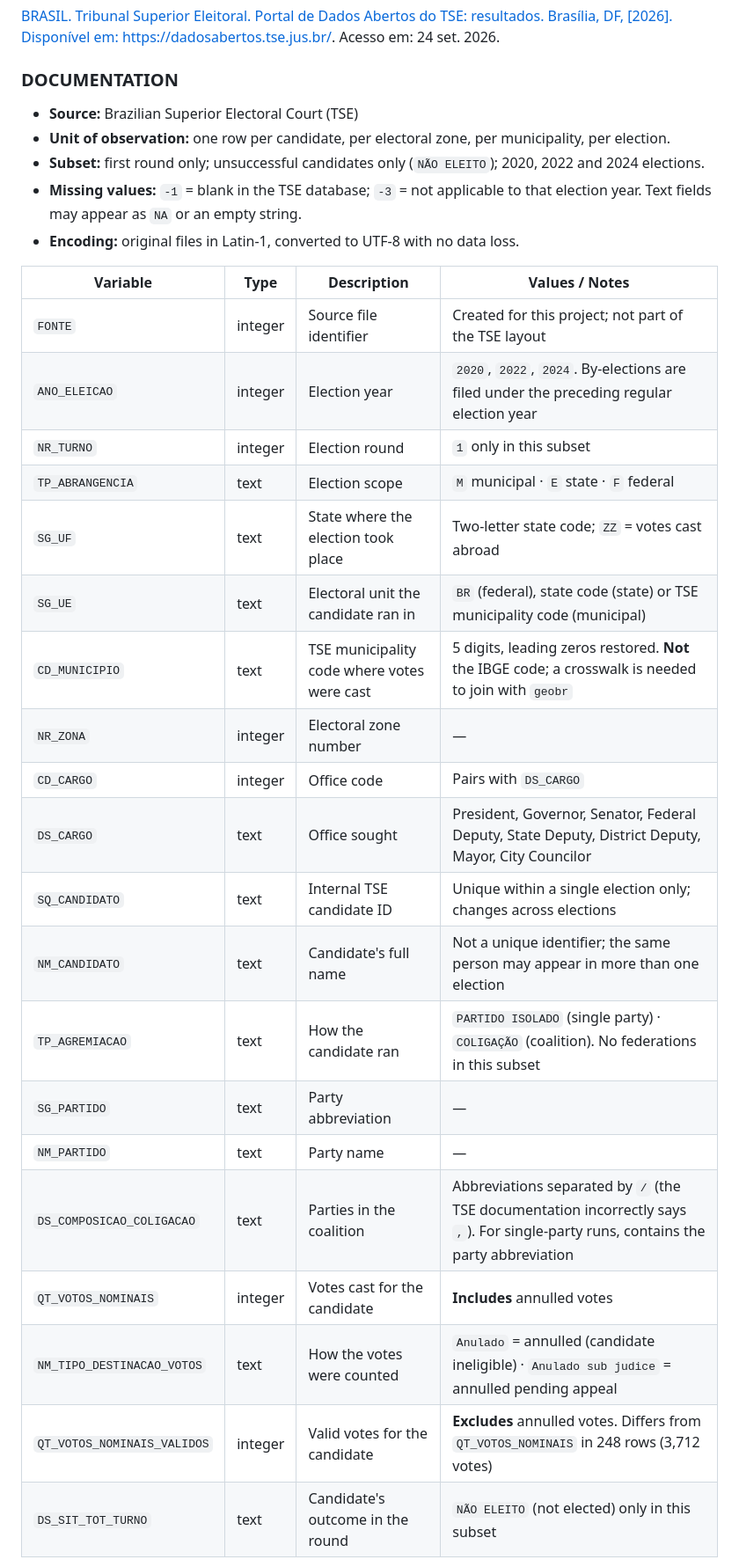
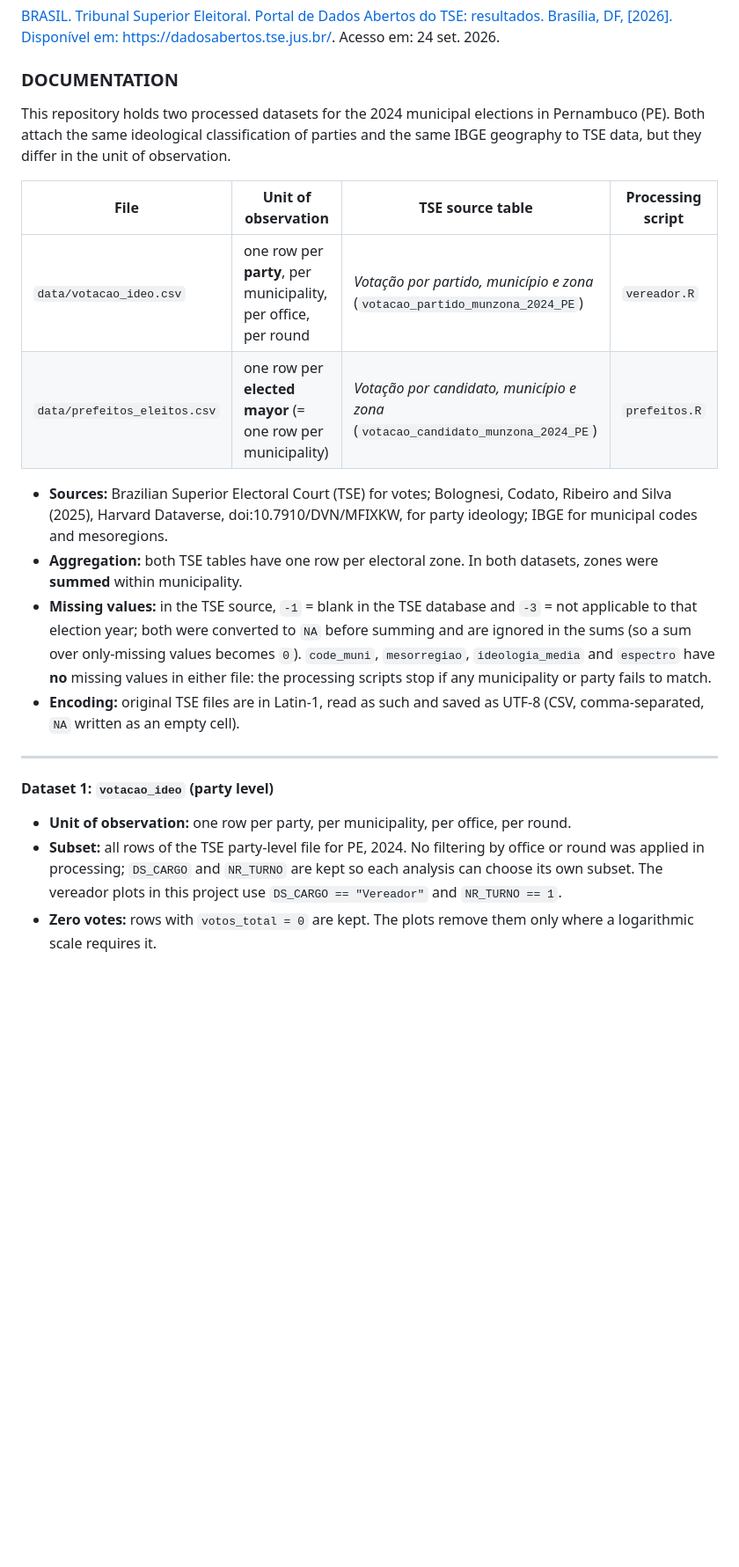
Before and after one commit to ryallmeida/ppe, a Markdown page: README.md, the part around one of its changes. Shown at 88% size. Rendered like a GitHub page; blank space fills up the shorter version.

Commit message:
Revise README to add 2024 election dataset details
Updated documentation to include processed datasets for the 2024 municipal elections in Pernambuco, detailing variable descriptions and sources.

```diff
--- a/README.md
+++ b/README.md
@@ -63,31 +63,23 @@ As análises foram realizadas no R, utilizando o pacote *{tidyverse}* para manip
 
 ### DOCUMENTATION
 
-* **Source:** Brazilian Superior Electoral Court (TSE)
-* **Unit of observation:** one row per candidate, per electoral zone, per municipality, per election.
-* **Subset:** first round only; unsuccessful candidates only (`NÃO ELEITO`); 2020, 2022 and 2024 elections.
-* **Missing values:** `-1` = blank in the TSE database; `-3` = not applicable to that election year. Text fields may appear as `NA` or an empty string.
-* **Encoding:** original files in Latin-1, converted to UTF-8 with no data loss.
+This repository holds two processed datasets for the 2024 municipal elections in Pernambuco (PE). Both attach the same ideological classification of parties and the same IBGE geography to TSE data, but they differ in the unit of observation.
 
-| Variable | Type | Description | Values / Notes |
+| File | Unit of observation | TSE source table | Processing script |
 |---|---|---|---|
-| `FONTE` | integer | Source file identifier | Created for this project; not part of the TSE layout |
-| `ANO_ELEICAO` | integer | Election year | `2020`, `2022`, `2024`. By-elections are filed under the preceding regular election year |
-| `NR_TURNO` | integer | Election round | `1` only in this subset |
-| `TP_ABRANGENCIA` | text | Election scope | `M` municipal · `E` state · `F` federal |
-| `SG_UF` | text | State where the election took place | Two-letter state code; `ZZ` = votes cast abroad |
-| `SG_UE` | text | Electoral unit the candidate ran in | `BR` (federal), state code (state) or TSE municipality code (municipal) |
-| `CD_MUNICIPIO` | text | TSE municipality code where votes were cast | 5 digits, leading zeros restored. **Not** the IBGE code; a crosswalk is needed to join with `geobr` |
-| `NR_ZONA` | integer | Electoral zone number | — |
-| `CD_CARGO` | integer | Office code | Pairs with `DS_CARGO` |
-| `DS_CARGO` | text | Office sought | President, Governor, Senator, Federal Deputy, State Deputy, District Deputy, Mayor, City Councilor |
-| `SQ_CANDIDATO` | text | Internal TSE candidate ID | Unique within a single election only; changes across elections |
-| `NM_CANDIDATO` | text | Candidate's full name | Not a unique identifier; the same person may appear in more than one election |
-| `TP_AGREMIACAO` | text | How the candidate ran | `PARTIDO ISOLADO` (single party) · `COLIGAÇÃO` (coalition). No federations in this subset |
-| `SG_PARTIDO` | text | Party abbreviation | — |
-| `NM_PARTIDO` | text | Party name | — |
-| `DS_COMPOSICAO_COLIGACAO` | text | Parties in the coalition | Abbreviations separated by `/` (the TSE documentation incorrectly says `,`). For single-party runs, contains the party abbreviation |
-| `QT_VOTOS_NOMINAIS` | integer | Votes cast for the candidate | **Includes** annulled votes |
-| `NM_TIPO_DESTINACAO_VOTOS` | text | How the votes were counted | `Anulado` = annulled (candidate ineligible) · `Anulado sub judice` = annulled pending appeal |
-| `QT_VOTOS_NOMINAIS_VALIDOS` | integer | Valid votes for the candidate | **Excludes** annulled votes. Differs from `QT_VOTOS_NOMINAIS` in 248 rows (3,712 votes) |
-| `DS_SIT_TOT_TURNO` | text | Candidate's outcome in the round | `NÃO ELEITO` (not elected) only in this subset |
+| `data/votacao_ideo.csv` | one row per **party**, per municipality, per office, per round | *Votação por partido, município e zona* (`votacao_partido_munzona_2024_PE`) | `vereador.R` |
+| `data/prefeitos_eleitos.csv` | one row per **elected mayor** (= one row per municipality) | *Votação por candidato, município e zona* (`votacao_candidato_munzona_2024_PE`) | `prefeitos.R` |
+
+* **Sources:** Brazilian Superior Electoral Court (TSE) for votes; Bolognesi, Codato, Ribeiro and Silva (2025), Harvard Dataverse, doi:10.7910/DVN/MFIXKW, for party ideology; IBGE for municipal codes and mesoregions.
+* **Aggregation:** both TSE tables have one row per electoral zone. In both datasets, zones were **summed** within municipality.
+* **Missing values:** in the TSE source, `-1` = blank in the TSE database and `-3` = not applicable to that election year; both were converted to `NA` before summing and are ignored in the sums (so a sum over only-missing values becomes `0`). `code_muni`, `mesorregiao`, `ideologia_media` and `espectro` have **no** missing values in either file: the processing scripts stop if any municipality or party fails to match.
+* **Encoding:** original TSE files are in Latin-1, read as such and saved as UTF-8 (CSV, comma-separated, `NA` written as an empty cell).
+
+---
+
+#### Dataset 1: `votacao_ideo` (party level)
+
+* **Unit of observation:** one row per party, per municipality, per office, per round.
+* **Subset:** all rows of the TSE party-level file for PE, 2024. No filtering by office or round was applied in processing; `DS_CARGO` and `NR_TURNO` are kept so each analysis can choose its own subset. The vereador plots in this project use `DS_CARGO == "Vereador"` and `NR_TURNO == 1`.
+* **Zero votes:** rows with `votos_total = 0` are kept. The plots remove them only where a logarithmic scale requires it.
+
```
Also changed, not shown: other parts of README.md (+59 -0 lines).
